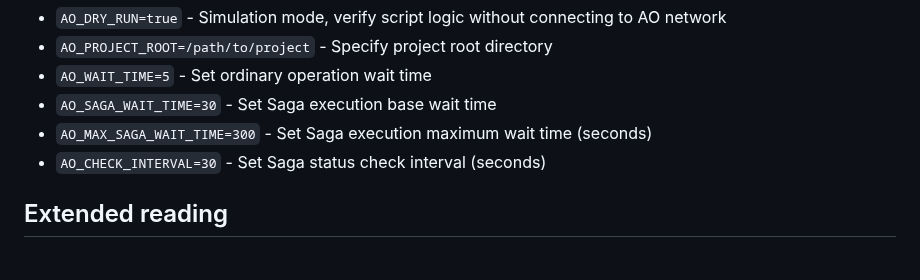
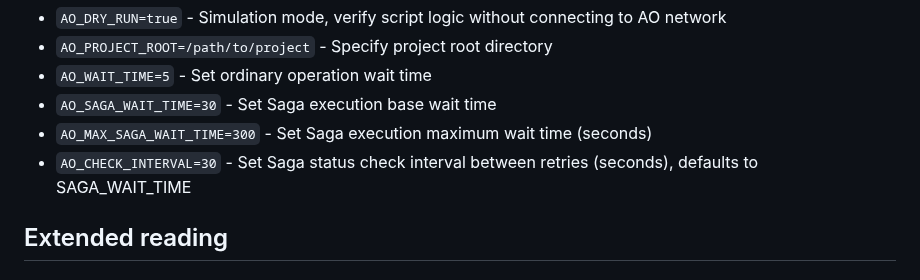
Before and after one commit to dddappp/A-AO-Demo, a Markdown page: README.md, the part around the change. Drawn GitHub-style.

Commit message:
改进文档环境变量描述
- 改进AO_CHECK_INTERVAL的描述，说明其默认值和用途
- 使中英文版的环境变量说明更加一致和清晰

```diff
--- a/README.md
+++ b/README.md
@@ -801,7 +801,7 @@ This script tests the true multi-process distributed architecture divided by DDD
 - `AO_WAIT_TIME=5` - Set ordinary operation wait time
 - `AO_SAGA_WAIT_TIME=30` - Set Saga execution base wait time
 - `AO_MAX_SAGA_WAIT_TIME=300` - Set Saga execution maximum wait time (seconds)
-- `AO_CHECK_INTERVAL=30` - Set Saga status check interval (seconds)
+- `AO_CHECK_INTERVAL=30` - Set Saga status check interval between retries (seconds), defaults to SAGA_WAIT_TIME
 
 
 ## Extended reading
```
Also changed, not shown: README_CN.md (+1 -1 lines).
